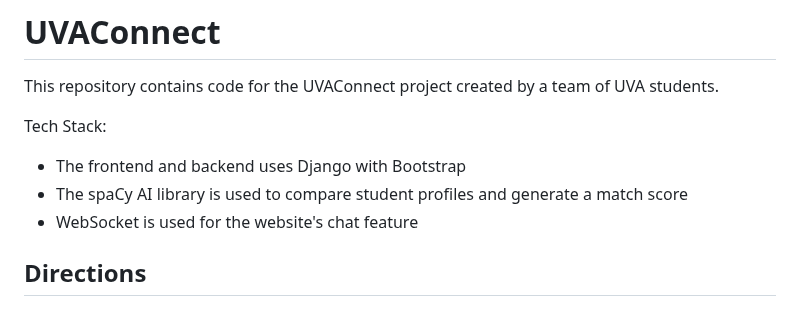
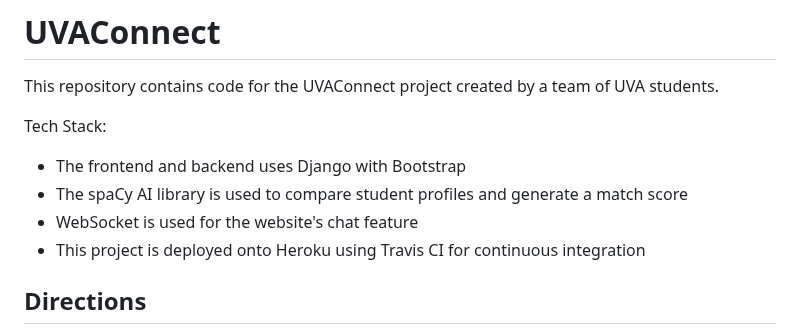
Before and after one commit to alter5/UVAConnect, a Markdown page: README.md, the part around the change. Drawn GitHub-style.

```diff
--- a/README.md
+++ b/README.md
@@ -6,6 +6,7 @@ Tech Stack:
 - The frontend and backend uses Django with Bootstrap
 - The spaCy AI library is used to compare student profiles and generate a match score
 - WebSocket is used for the website's chat feature
+- This project is deployed onto Heroku using Travis CI for continuous integration
 
 ## Directions
 Below is a step-by-step guide for a first time user to navigate through our site to try and test all our functionalities:
```
